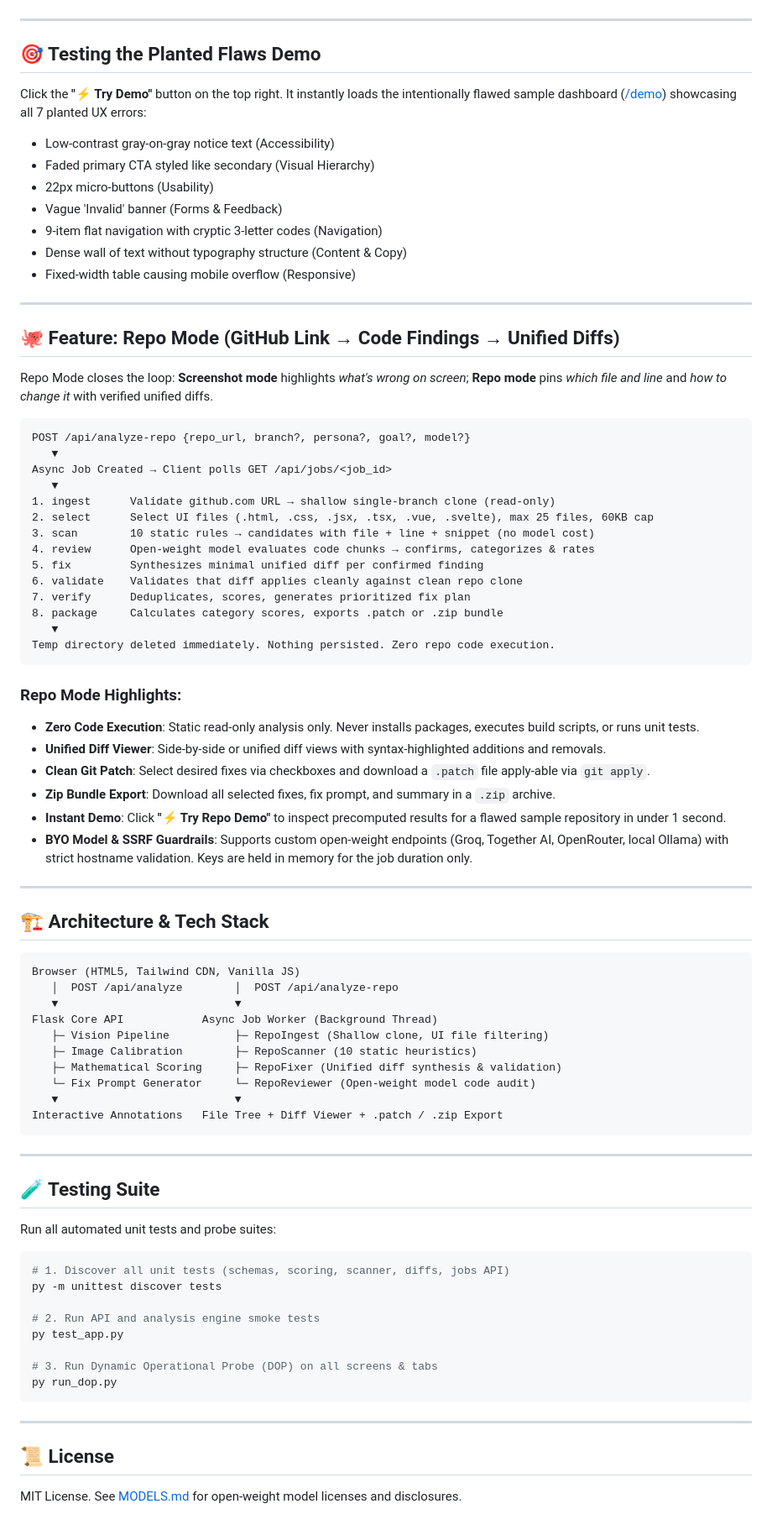
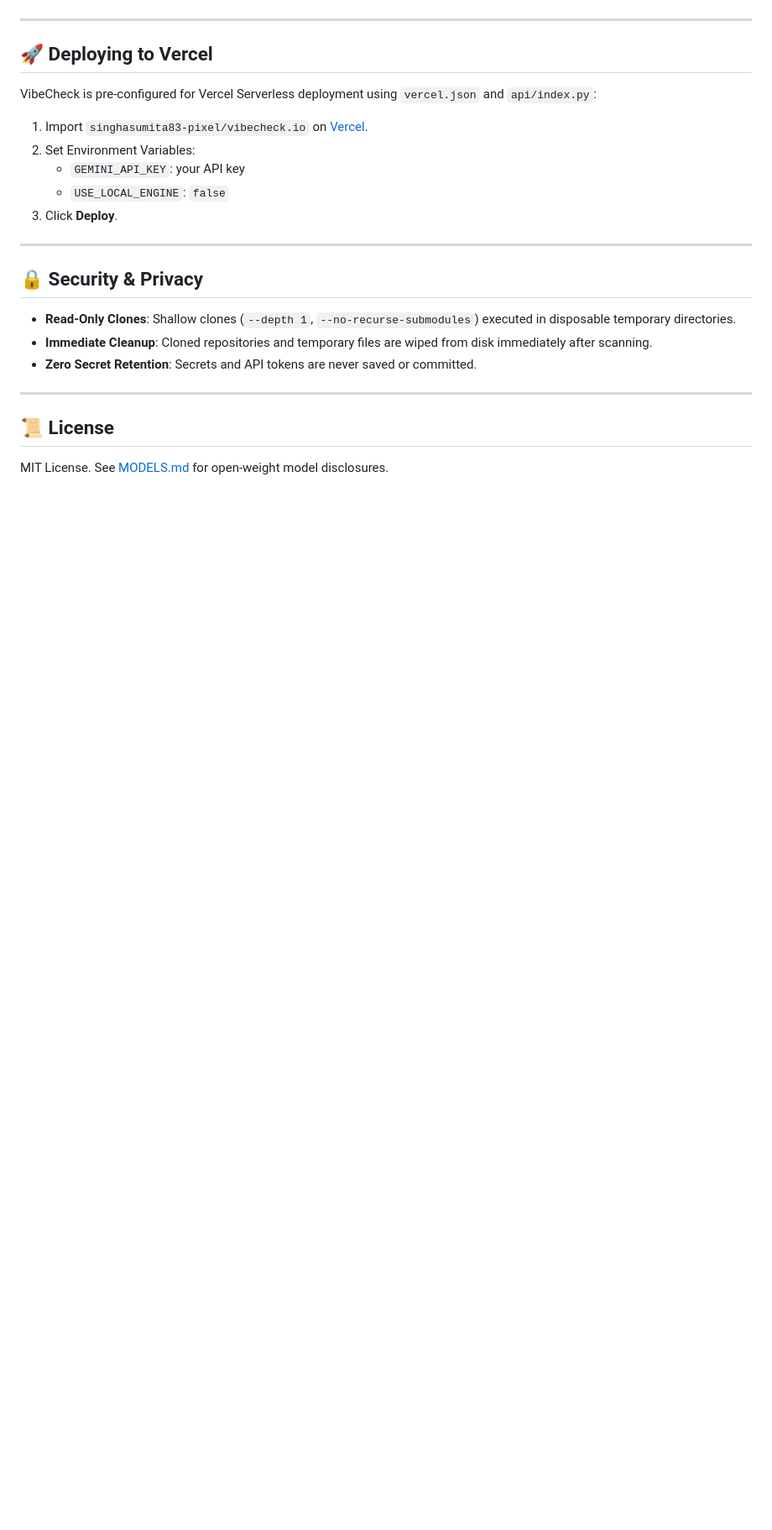
Before and after one commit to singhasumita83-pixel/vibecheck.io, a Markdown page: README.md, the part around one of its changes. Shown at 84% size. Rendered like a GitHub page; blank space fills up the shorter version.

````diff
--- a/README.md
+++ b/README.md
@@ -68,83 +82,25 @@ Open **[http://127.0.0.1:5000](http://127.0.0.1:5000)** in your browser!
 
 ---
 
-## 🎯 Testing the Planted Flaws Demo
+## 🚀 Deploying to Vercel
 
-Click the **"⚡ Try Demo"** button on the top right. It instantly loads the intentionally flawed sample dashboard ([/demo](http://127.0.0.1:5000/demo)) showcasing all 7 planted UX errors:
-- Low-contrast gray-on-gray notice text (Accessibility)
-- Faded primary CTA styled like secondary (Visual Hierarchy)
-- 22px micro-buttons (Usability)
-- Vague 'Invalid' banner (Forms & Feedback)
-- 9-item flat navigation with cryptic 3-letter codes (Navigation)
-- Dense wall of text without typography structure (Content & Copy)
-- Fixed-width table causing mobile overflow (Responsive)
+VibeCheck is pre-configured for Vercel Serverless deployment using `vercel.json` and `api/index.py`:
+
+1. Import `singhasumita83-pixel/vibecheck.io` on [Vercel](https://vercel.com/new).
+2. Set Environment Variables:
+   - `GEMINI_API_KEY`: your API key
+   - `USE_LOCAL_ENGINE`: `false`
+3. Click **Deploy**.
 
 ---
 
-## 🐙 Feature: Repo Mode (GitHub Link → Code Findings → Unified Diffs)
+## 🔒 Security & Privacy
 
-Repo Mode closes the loop: **Screenshot mode** highlights *what's wrong on screen*; **Repo mode** pins *which file and line* and *how to change it* with verified unified diffs.
-
-```text
-POST /api/analyze-repo {repo_url, branch?, persona?, goal?, model?}
-   ▼
-Async Job Created → Client polls GET /api/jobs/<job_id>
-   ▼
-1. ingest      Validate github.com URL → shallow single-branch clone (read-only)
-2. select      Select UI files (.html, .css, .jsx, .tsx, .vue, .svelte), max 25 files, 60KB cap
-3. scan        10 static rules → candidates with file + line + snippet (no model cost)
-4. review      Open-weight model evaluates code chunks → confirms, categorizes & rates
-5. fix         Synthesizes minimal unified diff per confirmed finding
-6. validate    Validates that diff applies cleanly against clean repo clone
-7. verify      Deduplicates, scores, generates prioritized fix plan
-8. package     Calculates category scores, exports .patch or .zip bundle
-   ▼
-Temp directory deleted immediately. Nothing persisted. Zero repo code execution.
-```
-
-### Repo Mode Highlights:
-- **Zero Code Execution**: Static read-only analysis only. Never installs packages, executes build scripts, or runs unit tests.
-- **Unified Diff Viewer**: Side-by-side or unified diff views with syntax-highlighted additions and removals.
-- **Clean Git Patch**: Select desired fixes via checkboxes and download a `.patch` file apply-able via `git apply`.
-- **Zip Bundle Export**: Download all selected fixes, fix prompt, and summary in a `.zip` archive.
-- **Instant Demo**: Click **"⚡ Try Repo Demo"** to inspect precomputed results for a flawed sample repository in under 1 second.
-- **BYO Model & SSRF Guardrails**: Supports custom open-weight endpoints (Groq, Together AI, OpenRouter, local Ollama) with strict hostname validation. Keys are held in memory for the job duration only.
-
----
-
-## 🏗 Architecture & Tech Stack
-
-```text
-Browser (HTML5, Tailwind CDN, Vanilla JS)
-   │  POST /api/analyze        │  POST /api/analyze-repo
-   ▼                           ▼
-Flask Core API            Async Job Worker (Background Thread)
-   ├─ Vision Pipeline          ├─ RepoIngest (Shallow clone, UI file filtering)
-   ├─ Image Calibration        ├─ RepoScanner (10 static heuristics)
-   ├─ Mathematical Scoring     ├─ RepoFixer (Unified diff synthesis & validation)
-   └─ Fix Prompt Generator     └─ RepoReviewer (Open-weight model code audit)
-   ▼                           ▼
-Interactive Annotations   File Tree + Diff Viewer + .patch / .zip Export
-```
-
----
-
-## 🧪 Testing Suite
-
-Run all automated unit tests and probe suites:
-
-```bash
-# 1. Discover all unit tests (schemas, scoring, scanner, diffs, jobs API)
-py -m unittest discover tests
-
-# 2. Run API and analysis engine smoke tests
-py test_app.py
-
-# 3. Run Dynamic Operational Probe (DOP) on all screens & tabs
-py run_dop.py
-```
+- **Read-Only Clones**: Shallow clones (`--depth 1`, `--no-recurse-submodules`) executed in disposable temporary directories.
+- **Immediate Cleanup**: Cloned repositories and temporary files are wiped from disk immediately after scanning.
+- **Zero Secret Retention**: Secrets and API tokens are never saved or committed.
 
 ---
 
 ## 📜 License
-MIT License. See [MODELS.md](MODELS.md) for open-weight model licenses and disclosures.
+MIT License. See [MODELS.md](MODELS.md) for open-weight model disclosures.
````
Also changed, not shown: other parts of README.md (+54 -40 lines).
